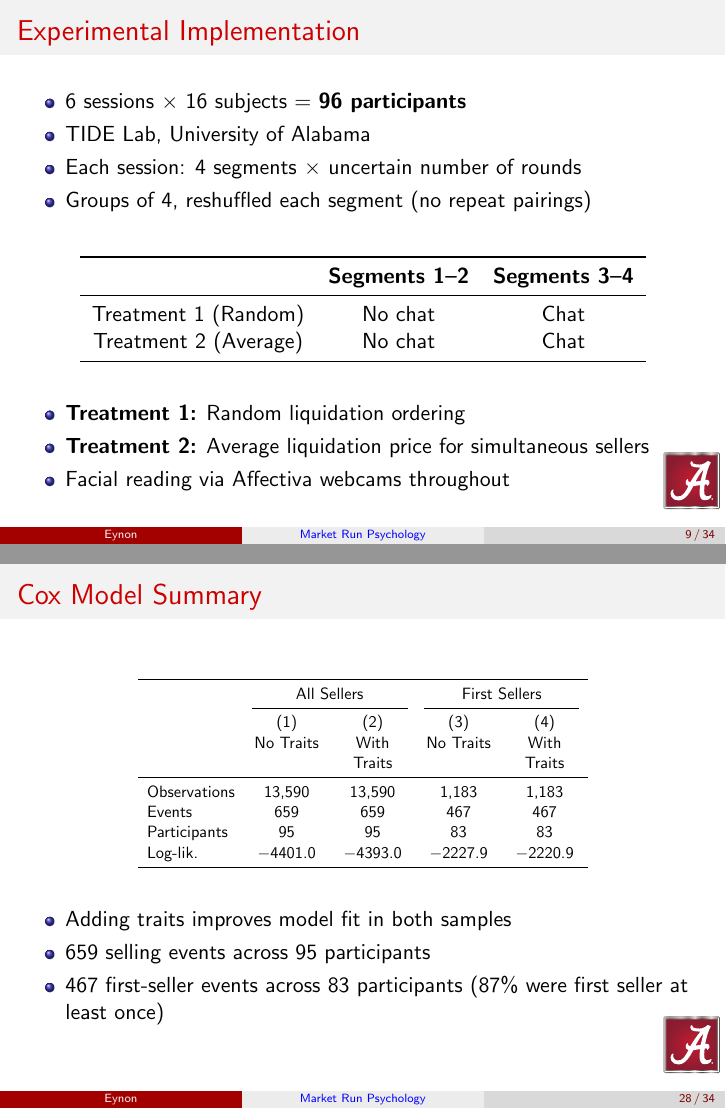
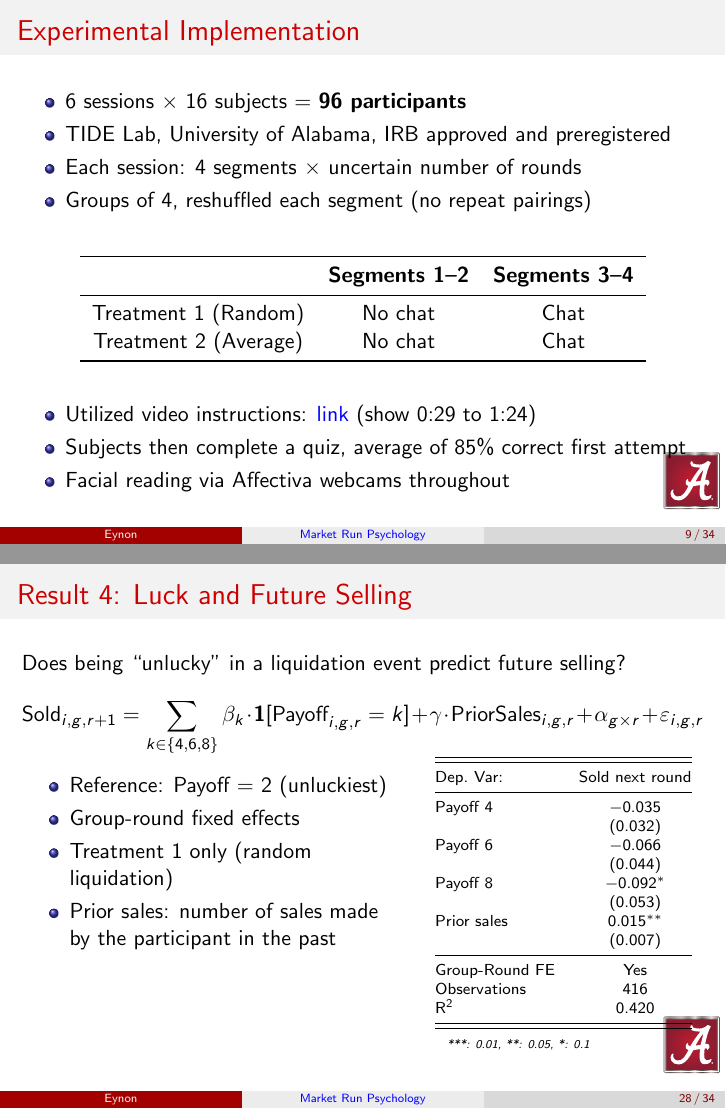
Before and after one commit to calebeynon/MarketRuns, LaTeX slides (analysis/paper/presentation.tex): pages 9 and 28 of 34, joined at a grey line. Compiled offline with pdfLaTeX.

Commit message:
Merge Overleaf edits into main (#93)
- main.tex: restructured experimental implementation paragraphs,
  added within-subjects design rationale for chat treatment
- presentation.tex: added thesis defense subtitle, updated findings
  wording (emotions, luck, tobit takeaways), added luck coefficient
  plot frame, expanded hypothesis summary table, removed Cox model
  summary frame
- Fixed Overleaf-added plots/ prefix on \includegraphics path

Co-Authored-By: Claude Opus 4.6 <noreply@anthropic.com>

```diff
--- a/analysis/paper/presentation.tex
+++ b/analysis/paper/presentation.tex
@@ -57,7 +57,10 @@
 }
 
 \date[] % (optional)
-{}
+{
+M.A. Quantitative Economics\\
+Thesis Defense
+}
 
 \logo{\includegraphics[height=1.0cm]{A-Square.eps}}
 
@@ -214,7 +217,7 @@ Each investor's belief in period $t$:
 \begin{frame}{Experimental Implementation}
 \begin{itemize}
     \item 6 sessions $\times$ 16 subjects = \textbf{96 participants}
-    \item TIDE Lab, University of Alabama
+    \item TIDE Lab, University of Alabama, IRB approved and preregistered
     \item Each session: 4 segments $\times$ uncertain number of rounds
     \item Groups of 4, reshuffled each segment (no repeat pairings)
 \end{itemize}
@@ -233,8 +236,8 @@ Treatment 2 (Average) & No chat & Chat \\
 
 \vspace{0.3cm}
 \begin{itemize}
-    \item \textbf{Treatment 1:} Random liquidation ordering
-    \item \textbf{Treatment 2:} Average liquidation price for simultaneous sellers
+    \item Utilized video instructions: \href{https://youtu.be/5h83uTS_RMc}{link} (show 0:29 to 1:24)
+    \item Subjects then complete a quiz, average of 85\% correct first attempt
     \item Facial reading via Affectiva webcams throughout
 \end{itemize}
 \end{frame}
@@ -706,32 +704,6 @@ Key properties:
 \end{itemize}
 \end{frame}
 
-
-\begin{frame}{Cox Model Summary}
-\begin{center}
-\scalebox{0.75}{
-\begin{tabular}{l*{4}{>{\centering\arraybackslash}p{1.6cm}}}
-   \toprule
-   & \multicolumn{2}{c}{All Sellers} & \multicolumn{2}{c}{First Sellers} \\
-   \cmidrule(lr){2-3} \cmidrule(lr){4-5}
-   & (1) & (2) & (3) & (4) \\
-   & No Traits & With Traits & No Traits & With Traits \\
-   \midrule
-   Observations  & 13,590 & 13,590 & 1,183 & 1,183 \\
-   Events        & 659 & 659 & 467 & 467 \\
-   Participants  & 95 & 95 & 83 & 83 \\
-   Log-lik.      & $-$4401.0 & $-$4393.0 & $-$2227.9 & $-$2220.9 \\
-   \bottomrule
-\end{tabular}
-}
-\end{center}
-\vspace{0.3cm}
-\begin{itemize}
-    \item Adding traits improves model fit in both samples
-    \item 659 selling events across 95 participants
-    \item 467 first-seller events across 83 participants (87\% were first seller at least once)
-\end{itemize}
-\end{frame}
 
 %%%%%%%%%%%%%%%%%%%%%%%%%%%%%%%%%%%%%
 % ADDITIONAL RESULTS
@@ -749,6 +721,7 @@ Does being ``unlucky'' in a liquidation event predict future selling?
     \item Reference: Payoff = 2 (unluckiest)
     \item Group-round fixed effects
     \item Treatment 1 only (random liquidation)
+    \item Prior sales: number of sales made by the participant in the past
 \end{itemize}
 \end{column}
 \begin{column}{0.4\textwidth}
```
Also changed, not shown: analysis/paper/main.tex (+4 -2 lines), analysis/paper/presentation.tex (48 more changed lines).
